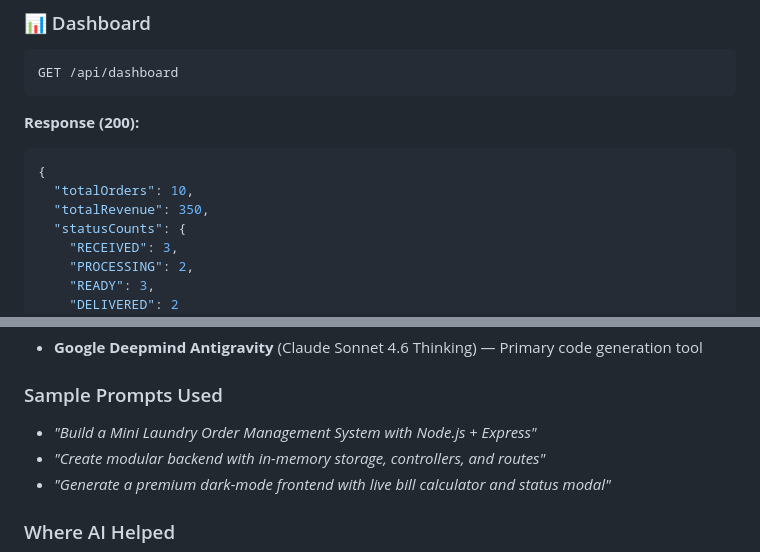
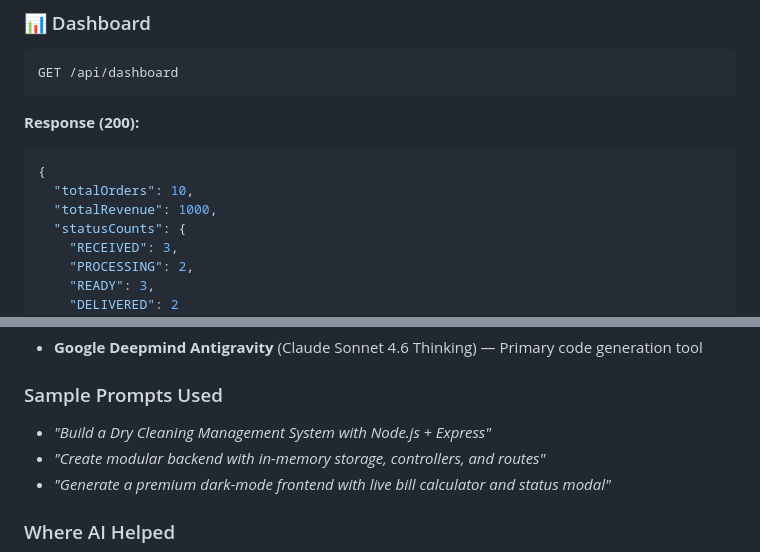
Before and after one commit to SoftwareWizard01/DCOM, a Markdown page: README.md, 2 parts joined by grey strips. Rendered like a GitHub page.

````diff
--- a/README.md
+++ b/README.md
@@ -175,7 +175,7 @@ GET /api/dashboard
 ```json
 {
   "totalOrders": 10,
-  "totalRevenue": 350,
+  "totalRevenue": 1000,
   "statusCounts": {
     "RECEIVED": 3,
     "PROCESSING": 2,
@@ -206,7 +206,7 @@ GET /api/orders/:orderId
 - **Google Deepmind Antigravity** (Claude Sonnet 4.6 Thinking) — Primary code generation tool
 
 ### Sample Prompts Used
-- *"Build a Mini Laundry Order Management System with Node.js + Express"*
+- *"Build a Dry Cleaning Management System with Node.js + Express"*
 - *"Create modular backend with in-memory storage, controllers, and routes"*
 - *"Generate a premium dark-mode frontend with live bill calculator and status modal"*
 
````
Also changed, not shown: other parts of README.md (+4 -4 lines).
